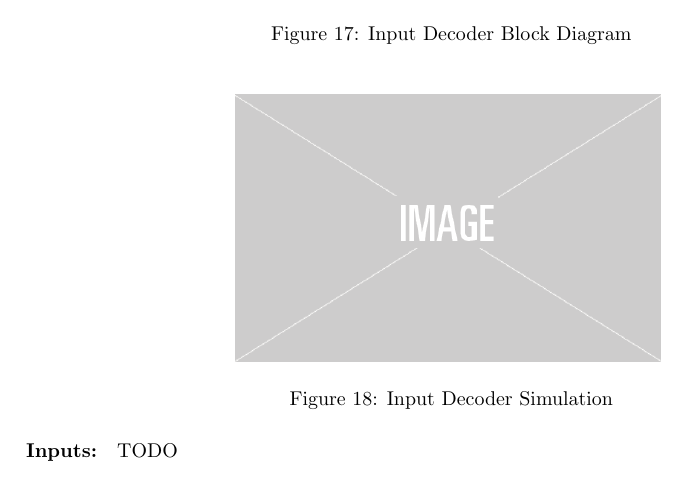
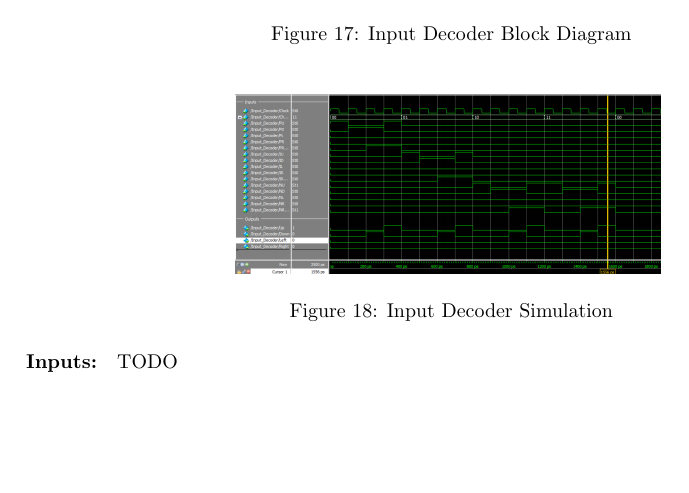
Before and after one commit to drewsortega/DigitalLogicVGA, a LaTeX document (report/Report.tex): part of page 13 of 19, cut so that both start at the same text, the shorter picture padded with empty space. Compiled offline with pdfLaTeX.

Commit message:
add Input Decoder simulation

```diff
--- a/report/Report.tex
+++ b/report/Report.tex
@@ -247,7 +247,7 @@ An example of what the async data vs our internal clock can be found in Figure \
     \label{fig:inputDecoderBlock}
 \end{figure}
 \begin{figure}[H]\centering
-    \includegraphics[width=0.5\linewidth]{figures/placeholder.png}
+    \includegraphics[width=0.5\linewidth]{figures/Input_Decoder_Sim.png}
     \caption{Input Decoder Simulation}
     \label{fig:inputDecoderSum}
 \end{figure}
```
Also changed, not shown: report/figures/Input_Decoder_Sim.PNG (added), 1 other file.
